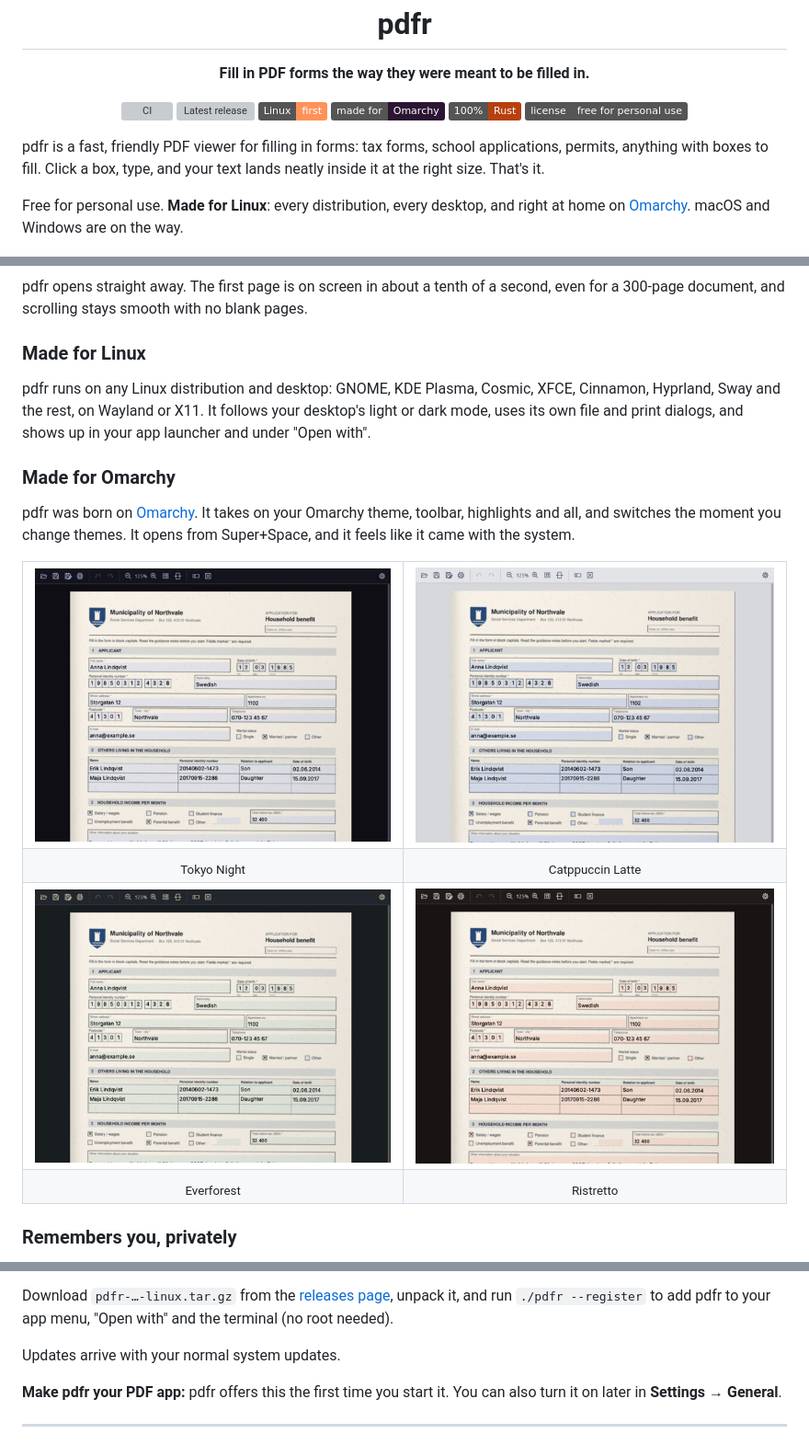
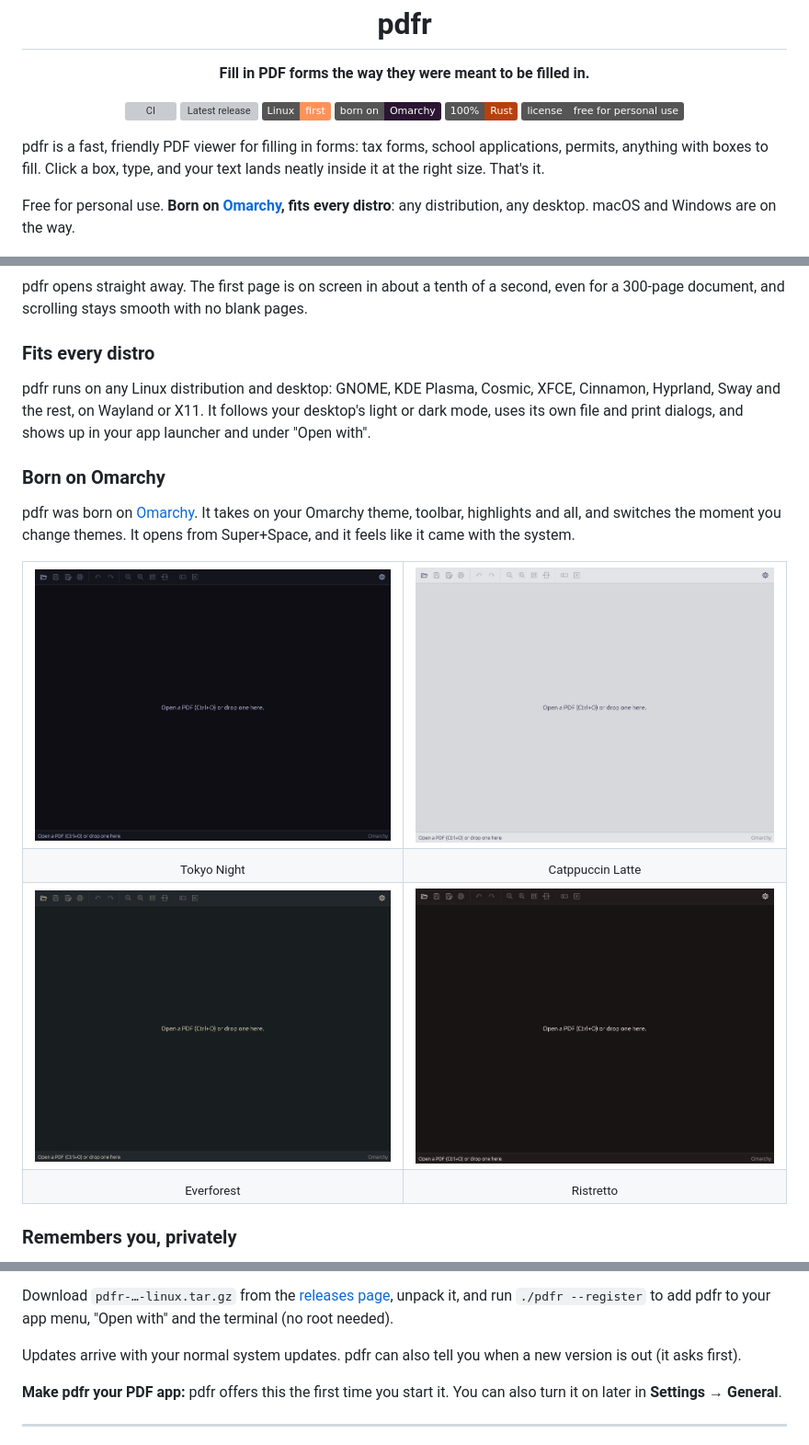
Before and after one commit to jeliasson/pdfr, a Markdown page: README.md, 3 parts joined by grey strips. Shown at 92% size. Rendered like a GitHub page; pictures changed too: docs/media/omarchy-catppuccin-latte.jpg, docs/media/omarchy-everforest.jpg, docs/media/omarchy-ristretto.jpg; badges without logos; grey boxes are pictures that could not be loaded.

Commit message:
Update check for every install; third-party notices; theme screenshots

```diff
--- a/README.md
+++ b/README.md
@@ -10,7 +10,7 @@
   <a href="https://github.com/kjellberg/pdfr/actions/workflows/ci.yml"><img src="https://github.com/kjellberg/pdfr/actions/workflows/ci.yml/badge.svg" alt="CI"></a>
   <a href="https://github.com/kjellberg/pdfr/releases"><img src="https://img.shields.io/github/v/release/kjellberg/pdfr?include_prereleases&sort=semver&color=E5336D" alt="Latest release"></a>
   <img src="https://img.shields.io/badge/Linux-first-FF9259?logo=linux&logoColor=white" alt="Linux first">
-  <a href="https://omarchy.org"><img src="https://img.shields.io/badge/made_for-Omarchy-2B1533" alt="Made for Omarchy"></a>
+  <a href="https://omarchy.org"><img src="https://img.shields.io/badge/born_on-Omarchy-2B1533" alt="Born on Omarchy"></a>
   <img src="https://img.shields.io/badge/100%25-Rust-B7410E?logo=rust&logoColor=white" alt="100% Rust">
   <a href="LICENSE.md"><img src="https://img.shields.io/badge/license-free_for_personal_use-555" alt="Free for personal use"></a>
 </p>
@@ -19,9 +19,8 @@ pdfr is a fast, friendly PDF viewer for filling in forms: tax forms, school
 applications, permits, anything with boxes to fill. Click a box, type, and
 your text lands neatly inside it at the right size. That's it.
 
-Free for personal use. **Made for Linux**: every distribution, every desktop,
-and right at home on [Omarchy](https://omarchy.org). macOS and Windows are
-on the way.
+Free for personal use. **Born on [Omarchy](https://omarchy.org), fits every
+distro**: any distribution, any desktop. macOS and Windows are on the way.
 
 <p align="center">
   <img src="docs/media/fill.gif" width="720" alt="Typing into a scanned paper form in pdfr: the name lands in its box, the date flows across the day, month and year squares, the ID number fills one digit per square, and a checkbox is ticked.">
@@ -64,14 +63,14 @@ pdfr opens straight away. The first page is on screen in about a tenth of a
 second, even for a 300-page document, and scrolling stays smooth with no blank
 pages.
 
-### Made for Linux
+### Fits every distro
 
 pdfr runs on any Linux distribution and desktop: GNOME, KDE Plasma, Cosmic,
 XFCE, Cinnamon, Hyprland, Sway and the rest, on Wayland or X11. It follows
 your desktop's light or dark mode, uses its own file and print dialogs, and
 shows up in your app launcher and under "Open with".
 
-### Made for Omarchy
+### Born on Omarchy
 
 pdfr was born on [Omarchy](https://omarchy.org). It takes on your Omarchy
 theme, toolbar, highlights and all, and switches the moment you change
@@ -199,7 +198,8 @@ Download `pdfr-…-linux.tar.gz` from the
 `./pdfr --register` to add pdfr to your app menu, "Open with" and the
 terminal (no root needed).
 
-Updates arrive with your normal system updates.
+Updates arrive with your normal system updates. pdfr can also tell you when
+a new version is out (it asks first).
 
 **Make pdfr your PDF app:** pdfr offers this the first time you start it.
 You can also turn it on later in **Settings → General**.
```
Also changed, not shown: CHANGELOG.md (+2 -1 lines), CONTRIBUTING.md (+13 -8 lines), 13 other files.
